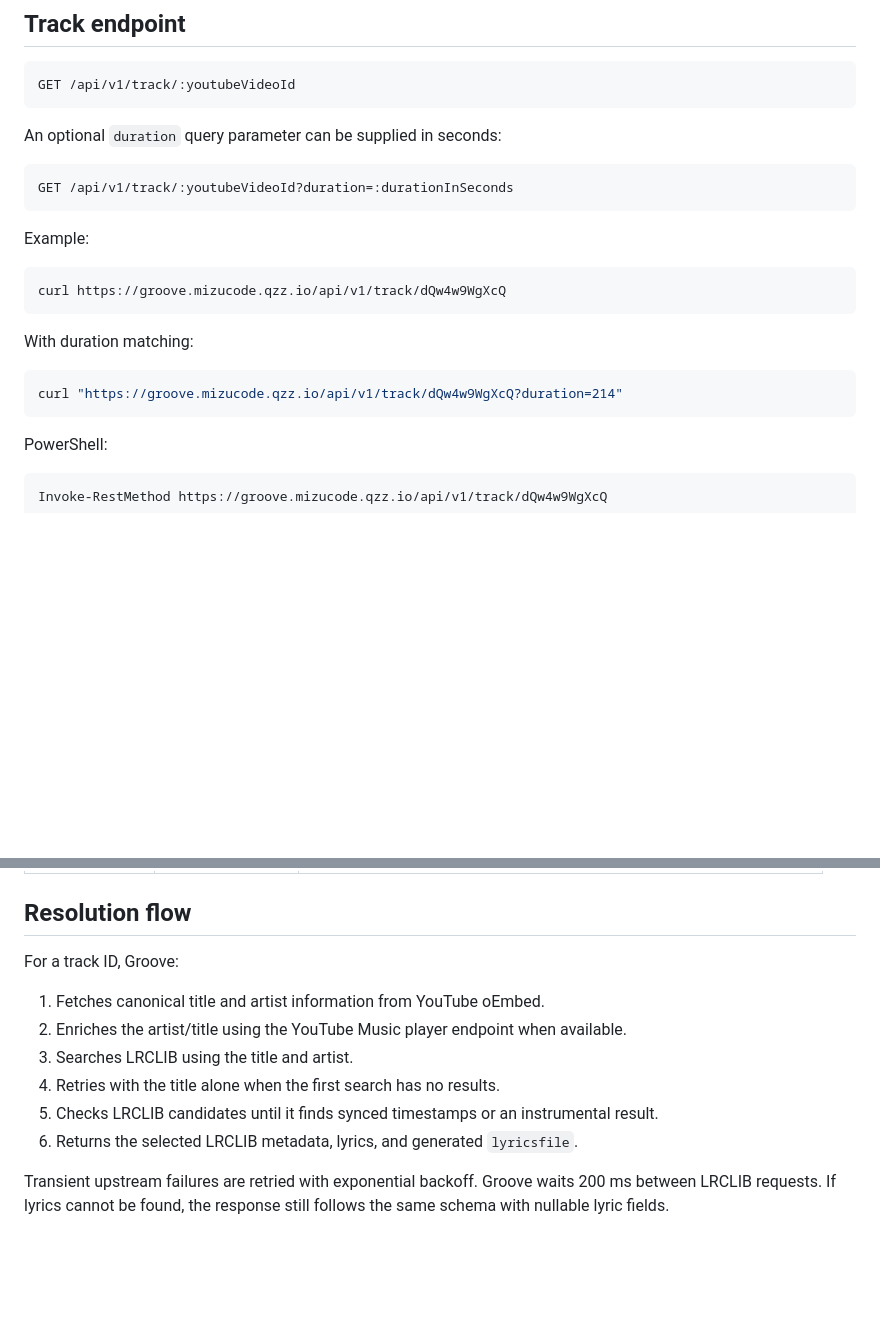
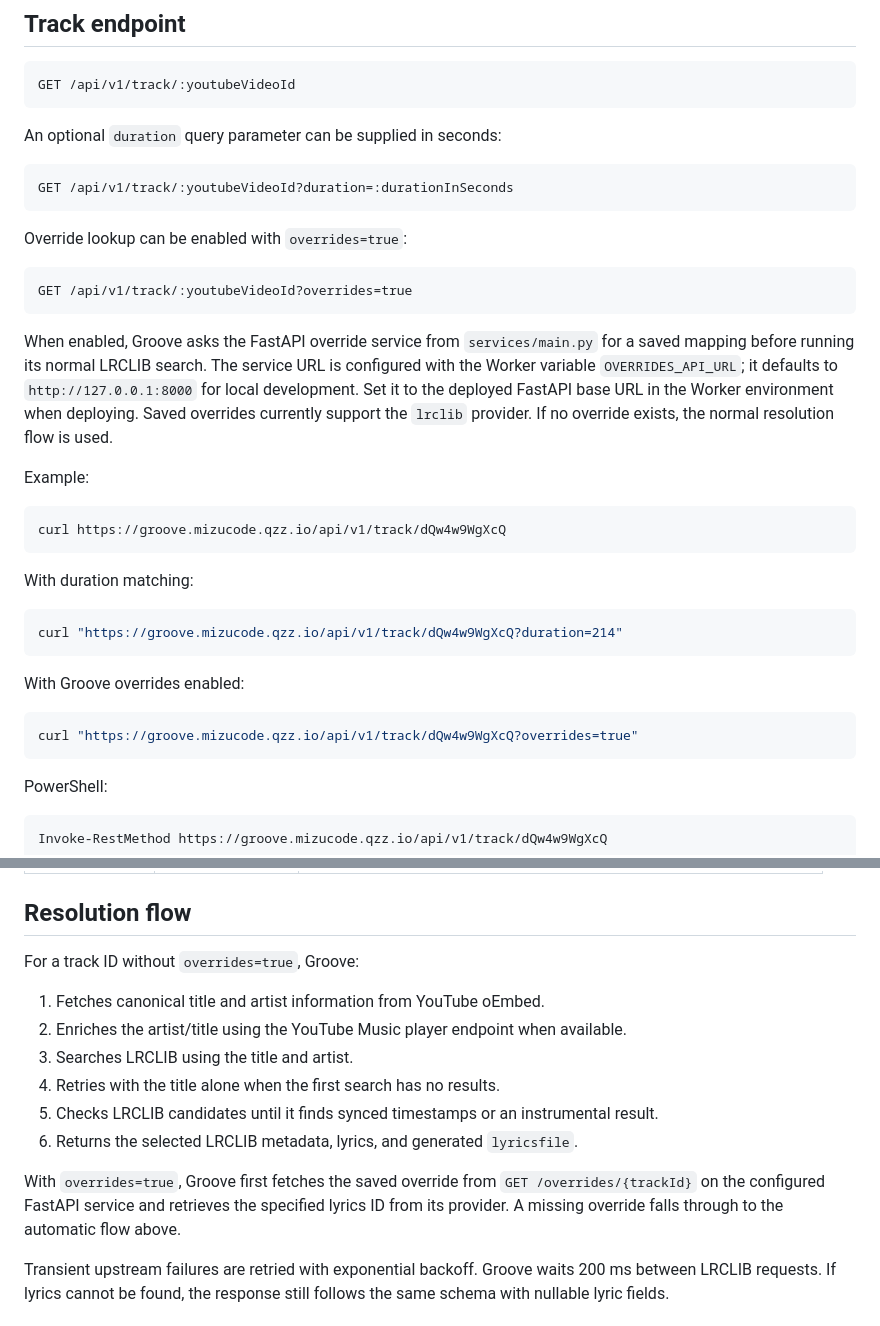
Before and after one commit to loop-mp3/groove, a Markdown page: docs/USAGE.md, 2 parts joined by grey strips. GitHub-like rendering; blank space fills up the shorter version.

Commit message:
Document override-enabled track requests

````diff
--- a/docs/USAGE.md
+++ b/docs/USAGE.md
@@ -14,6 +14,20 @@ An optional `duration` query parameter can be supplied in seconds:
 GET /api/v1/track/:youtubeVideoId?duration=:durationInSeconds
 ```
 
+Override lookup can be enabled with `overrides=true`:
+
+```text
+GET /api/v1/track/:youtubeVideoId?overrides=true
+```
+
+When enabled, Groove asks the FastAPI override service from `services/main.py`
+for a saved mapping before running its normal LRCLIB search. The service URL is
+configured with the Worker variable `OVERRIDES_API_URL`; it defaults to
+`http://127.0.0.1:8000` for local development. Set it to the deployed FastAPI
+base URL in the Worker environment when deploying. Saved overrides currently
+support the `lrclib` provider. If no override exists, the normal resolution
+flow is used.
+
 Example:
 
 ```sh
@@ -24,6 +38,12 @@ With duration matching:
 
 ```sh
 curl "https://groove.mizucode.qzz.io/api/v1/track/dQw4w9WgXcQ?duration=214"
+```
+
+With Groove overrides enabled:
+
+```sh
+curl "https://groove.mizucode.qzz.io/api/v1/track/dQw4w9WgXcQ?overrides=true"
 ```
 
 PowerShell:
@@ -72,7 +92,7 @@ Field details:
 
 ## Resolution flow
 
-For a track ID, Groove:
+For a track ID without `overrides=true`, Groove:
 
 1. Fetches canonical title and artist information from YouTube oEmbed.
 2. Enriches the artist/title using the YouTube Music player endpoint when available.
@@ -80,6 +100,11 @@ For a track ID, Groove:
 4. Retries with the title alone when the first search has no results.
 5. Checks LRCLIB candidates until it finds synced timestamps or an instrumental result.
 6. Returns the selected LRCLIB metadata, lyrics, and generated `lyricsfile`.
+
+With `overrides=true`, Groove first fetches the saved override from
+`GET /overrides/{trackId}` on the configured FastAPI service and retrieves the
+specified lyrics ID from its provider. A missing override falls through to the
+automatic flow above.
 
 Transient upstream failures are retried with exponential backoff. Groove waits 200 ms between LRCLIB requests. If lyrics cannot be found, the response still follows the same schema with nullable lyric fields.
 
````
